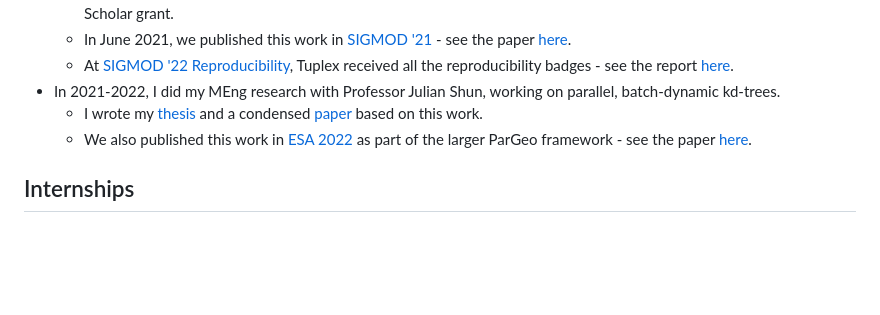
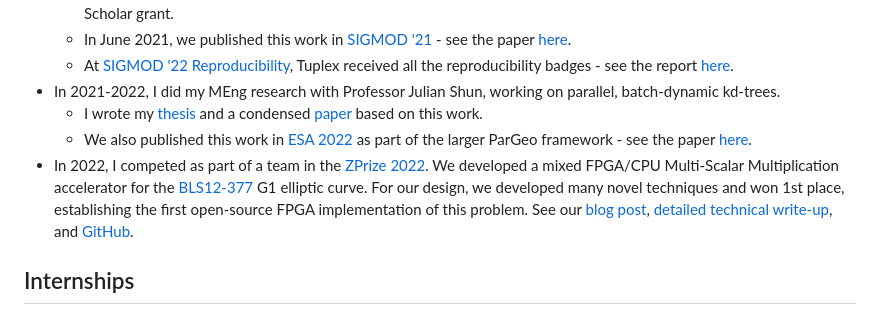
Before and after one commit to rahulyesantharao/personal-website-m3, a Markdown page: src/about/about.md, the part around the change. Drawn GitHub-style; blank space fills up the shorter version.

Commit message:
add zprize

```diff
--- a/src/about/about.md
+++ b/src/about/about.md
@@ -11,6 +11,7 @@ Previously, I completed my undergrad (BS) and master's (MEng) in EECS at the Mas
  * In 2021-2022, I did my MEng research with Professor Julian Shun, working on parallel, batch-dynamic kd-trees.
     * I wrote my [thesis](https://dspace.mit.edu/handle/1721.1/143277) and a condensed [paper](https://arxiv.org/abs/2112.06188) based on this work.
     * We also published this work in [ESA 2022](https://algo2022.eu/esa/) as part of the larger ParGeo framework - see the paper [here](https://doi.org/10.4230/LIPIcs.ESA.2022.88).
+ * In 2022, I competed as part of a team in the [ZPrize 2022](https://www.zprize.io/blog/announcing-zprize-results). We developed a mixed FPGA/CPU Multi-Scalar Multiplication accelerator for the [BLS12-377](https://eips.ethereum.org/EIPS/eip-2539) G1 elliptic curve. For our design, we developed many novel techniques and won 1st place, establishing the first open-source FPGA implementation of this problem. See our [blog post](https://blog.janestreet.com/zero-knowledge-fpgas-hardcaml/), [detailed technical write-up](https://zprize.hardcaml.com/), and [GitHub](https://github.com/fyquah/hardcaml_zprize).
 
 ## Internships
  * Summer 2018: SWE intern on the infrastructure team at [Quora](https://www.quora.com)
```
